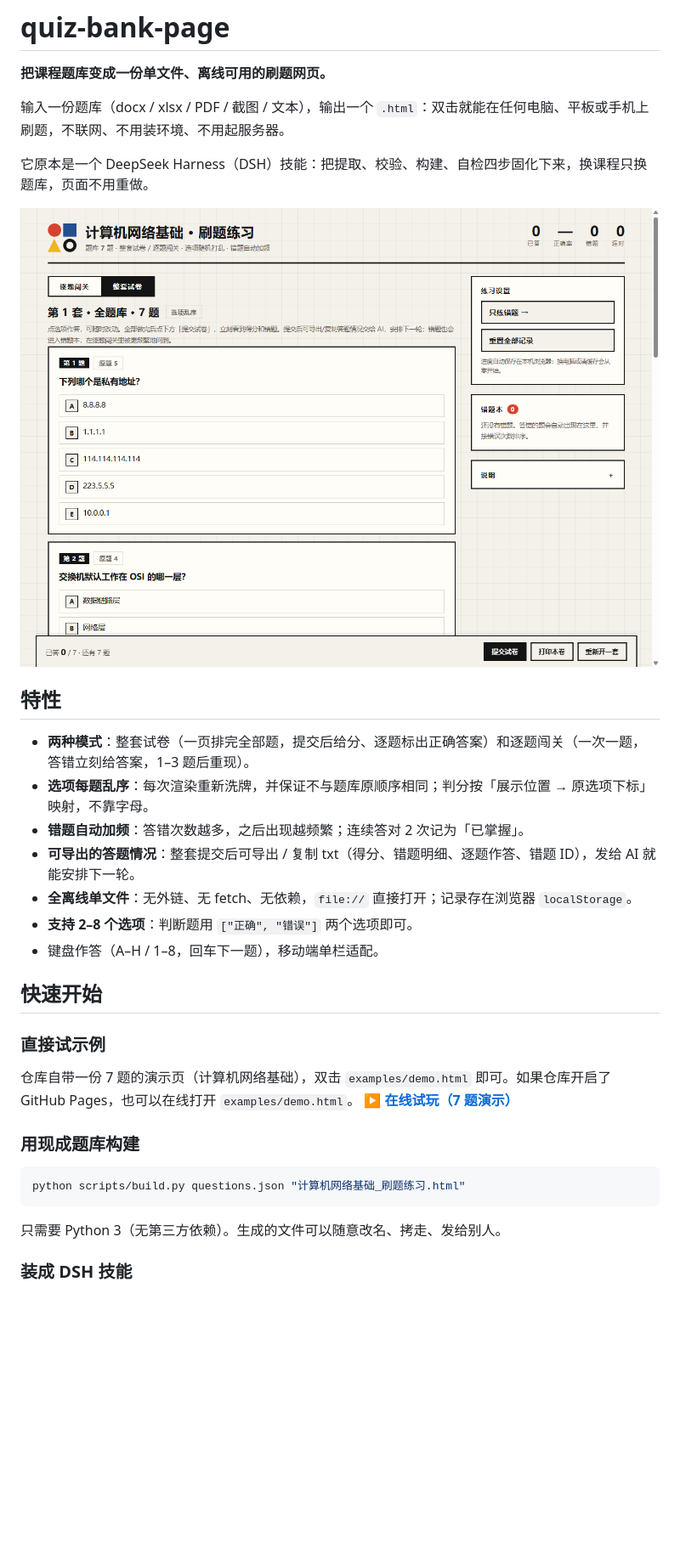
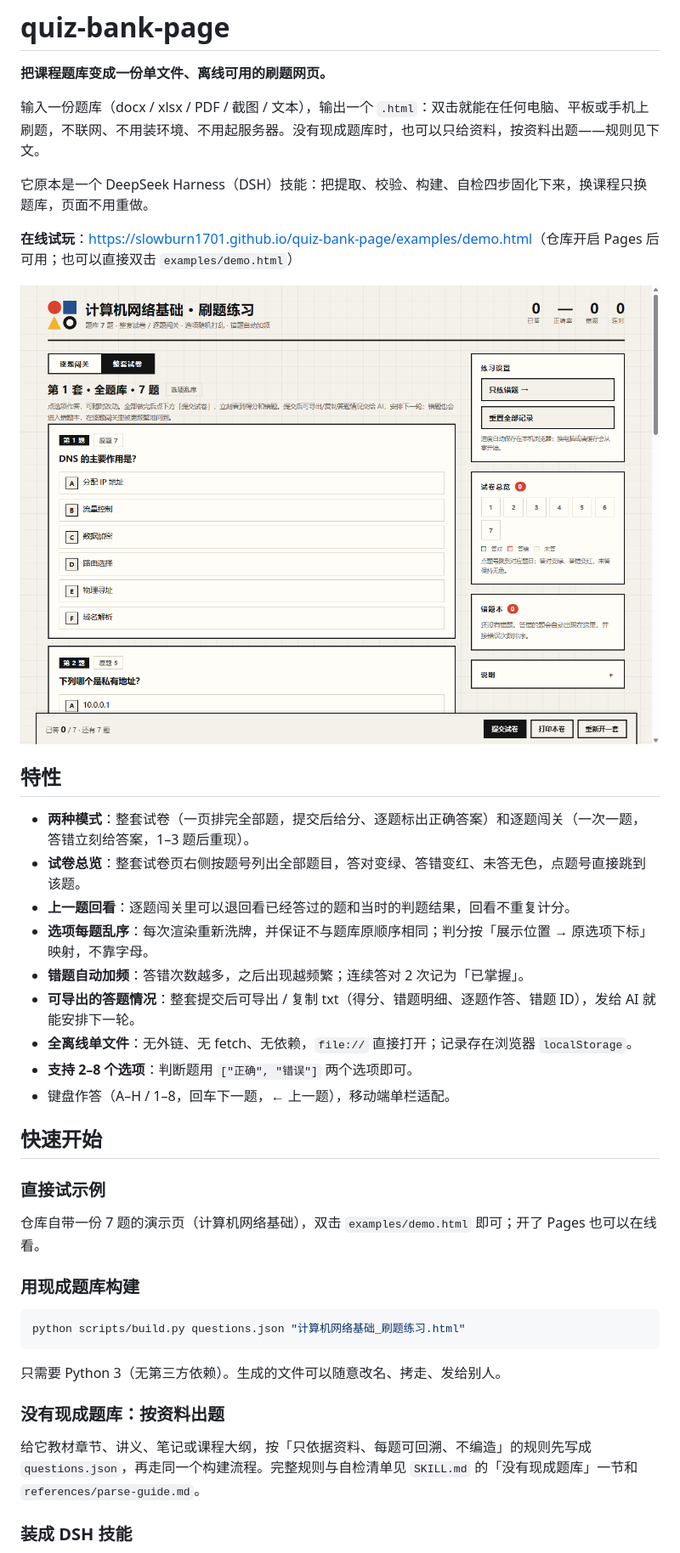
Before and after one commit to slowburn1701/quiz-bank-page, a Markdown page: README.md, the part around one of its changes. Shown at 85% size. GitHub-like rendering; pictures changed too: docs/screenshots/paper.png; blank space fills up the shorter version.

Commit message:
feat: 试卷总览、上一题回看、资料出题与乱码拦截

````diff
--- a/README.md
+++ b/README.md
@@ -2,28 +2,31 @@
 
 **把课程题库变成一份单文件、离线可用的刷题网页。**
 
-输入一份题库（docx / xlsx / PDF / 截图 / 文本），输出一个 `.html`：双击就能在任何电脑、平板或手机上刷题，不联网、不用装环境、不用起服务器。
+输入一份题库（docx / xlsx / PDF / 截图 / 文本），输出一个 `.html`：双击就能在任何电脑、平板或手机上刷题，不联网、不用装环境、不用起服务器。没有现成题库时，也可以只给资料，按资料出题——规则见下文。
 
 它原本是一个 DeepSeek Harness（DSH）技能：把提取、校验、构建、自检四步固化下来，换课程只换题库，页面不用重做。
+
+**在线试玩**：<https://slowburn1701.github.io/quiz-bank-page/examples/demo.html>（仓库开启 Pages 后可用；也可以直接双击 `examples/demo.html`）
 
 ![整套试卷](docs/screenshots/paper.png)
 
 ## 特性
 
 - **两种模式**：整套试卷（一页排完全部题，提交后给分、逐题标出正确答案）和逐题闯关（一次一题，答错立刻给答案，1–3 题后重现）。
+- **试卷总览**：整套试卷页右侧按题号列出全部题目，答对变绿、答错变红、未答无色，点题号直接跳到该题。
+- **上一题回看**：逐题闯关里可以退回看已经答过的题和当时的判题结果，回看不重复计分。
 - **选项每题乱序**：每次渲染重新洗牌，并保证不与题库原顺序相同；判分按「展示位置 → 原选项下标」映射，不靠字母。
 - **错题自动加频**：答错次数越多，之后出现越频繁；连续答对 2 次记为「已掌握」。
 - **可导出的答题情况**：整套提交后可导出 / 复制 txt（得分、错题明细、逐题作答、错题 ID），发给 AI 就能安排下一轮。
 - **全离线单文件**：无外链、无 fetch、无依赖，`file://` 直接打开；记录存在浏览器 `localStorage`。
 - **支持 2–8 个选项**：判断题用 `["正确", "错误"]` 两个选项即可。
-- 键盘作答（A–H / 1–8，回车下一题），移动端单栏适配。
+- 键盘作答（A–H / 1–8，回车下一题，← 上一题），移动端单栏适配。
 
 ## 快速开始
 
 ### 直接试示例
 
-仓库自带一份 7 题的演示页（计算机网络基础），双击 `examples/demo.html` 即可。如果仓库开启了 GitHub Pages，也可以在线打开 `examples/demo.html`。
-**[▶ 在线试玩（7 题演示）](https://slowburn1701.github.io/quiz-bank-page/examples/demo.html)**
+仓库自带一份 7 题的演示页（计算机网络基础），双击 `examples/demo.html` 即可；开了 Pages 也可以在线看。
 
 ### 用现成题库构建
 
@@ -32,6 +35,10 @@ python scripts/build.py questions.json "计算机网络基础_刷题练习.html"
 ```
 
 只需要 Python 3（无第三方依赖）。生成的文件可以随意改名、拷走、发给别人。
+
+### 没有现成题库：按资料出题
+
+给它教材章节、讲义、笔记或课程大纲，按「只依据资料、每题可回溯、不编造」的规则先写成 `questions.json`，再走同一个构建流程。完整规则与自检清单见 `SKILL.md` 的「没有现成题库」一节和 `references/parse-guide.md`。
 
 ### 装成 DSH 技能
 
````
Also changed, not shown: other parts of README.md (+14 -3 lines), SKILL.md (+22 -6 lines), references/parse-guide.md (+33 -0 lines), docs/screenshots/mobile.png, docs/screenshots/result.png, docs/screenshots/wrong.png, 4 other files.
